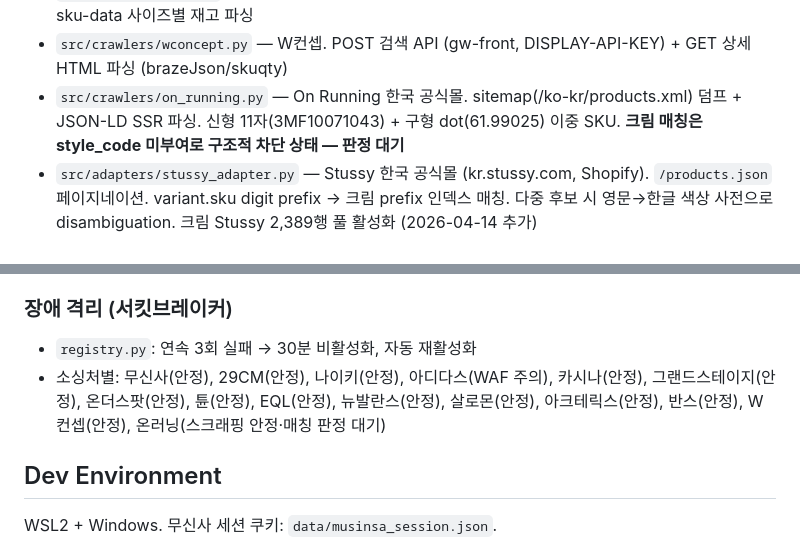
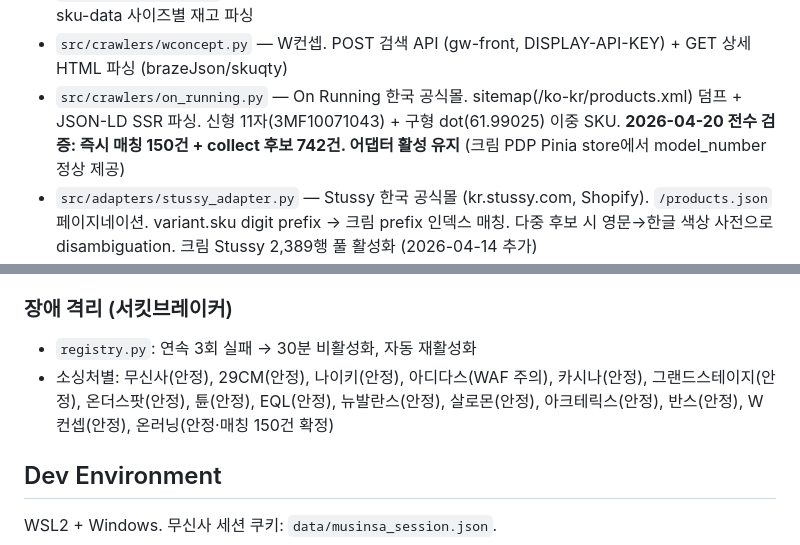
Before and after one commit to dark9266/-, a Markdown page: CLAUDE.md, 2 parts joined by grey strips. Rendered like a GitHub page.

Commit message:
docs(on-running): 매칭 확정 — 폐기 판정 철회
2026-04-20 100% 전수 검증 결과:
- On 사이트맵 SKU 892, 크림 검색 unique pid 305
- 크림 PDP Pinia store에서 model_number 305/305 추출 성공
- 즉시 매칭 150건 + collect_queue 후보 742건
- 어제 "구조적 차단" 판정은 검증 미흡 오판정 (PDP 500은 일시 장애, model_number=None은 리스팅 한정)

CLAUDE.md 사실 갱신 — On Running 어댑터 활성 유지, 안정 상태로 표기.
검증 산출물: /tmp/on_match_report.json

```diff
--- a/CLAUDE.md
+++ b/CLAUDE.md
@@ -105,7 +105,7 @@ ruff format src/ tests/          # 포맷
 - `src/crawlers/arcteryx.py` — 아크테릭스 코리아. api.arcteryx.co.kr Laravel REST API. 검색+옵션(사이즈/재고) 조합
 - `src/crawlers/vans.py` — 반스 공식몰. Topick Commerce 플랫폼. 검색 JSON API + HTML data-sku-data 사이즈별 재고 파싱
 - `src/crawlers/wconcept.py` — W컨셉. POST 검색 API (gw-front, DISPLAY-API-KEY) + GET 상세 HTML 파싱 (brazeJson/skuqty)
-- `src/crawlers/on_running.py` — On Running 한국 공식몰. sitemap(/ko-kr/products.xml) 덤프 + JSON-LD SSR 파싱. 신형 11자(3MF10071043) + 구형 dot(61.99025) 이중 SKU. **크림 매칭은 style_code 미부여로 구조적 차단 상태 — 판정 대기**
+- `src/crawlers/on_running.py` — On Running 한국 공식몰. sitemap(/ko-kr/products.xml) 덤프 + JSON-LD SSR 파싱. 신형 11자(3MF10071043) + 구형 dot(61.99025) 이중 SKU. **2026-04-20 전수 검증: 즉시 매칭 150건 + collect 후보 742건. 어댑터 활성 유지** (크림 PDP Pinia store에서 model_number 정상 제공)
 - `src/adapters/stussy_adapter.py` — Stussy 한국 공식몰 (kr.stussy.com, Shopify). `/products.json` 페이지네이션. variant.sku digit prefix → 크림 prefix 인덱스 매칭. 다중 후보 시 영문→한글 색상 사전으로 disambiguation. 크림 Stussy 2,389행 풀 활성화 (2026-04-14 추가)
 - `src/adapters/{patagonia,beaker,thehandsome,puma,asics,nike,adidas,thenorthface}_adapter.py` — Phase 3 배치 어댑터들 (직접 httpx/Shopify 기반 푸시 어댑터, crawler 레이어 없이 어댑터에 통합)
 - `src/crawlers/registry.py` — 레지스트리 + 서킷브레이커 (3회 실패 → 30분 비활성화)
@@ -299,7 +299,7 @@ ruff format src/ tests/          # 포맷
 
 ### 장애 격리 (서킷브레이커)
 - `registry.py`: 연속 3회 실패 → 30분 비활성화, 자동 재활성화
-- 소싱처별: 무신사(안정), 29CM(안정), 나이키(안정), 아디다스(WAF 주의), 카시나(안정), 그랜드스테이지(안정), 온더스팟(안정), 튠(안정), EQL(안정), 뉴발란스(안정), 살로몬(안정), 아크테릭스(안정), 반스(안정), W컨셉(안정), 온러닝(스크래핑 안정·매칭 판정 대기)
+- 소싱처별: 무신사(안정), 29CM(안정), 나이키(안정), 아디다스(WAF 주의), 카시나(안정), 그랜드스테이지(안정), 온더스팟(안정), 튠(안정), EQL(안정), 뉴발란스(안정), 살로몬(안정), 아크테릭스(안정), 반스(안정), W컨셉(안정), 온러닝(안정·매칭 150건 확정)
 
 ## Dev Environment
 
```
